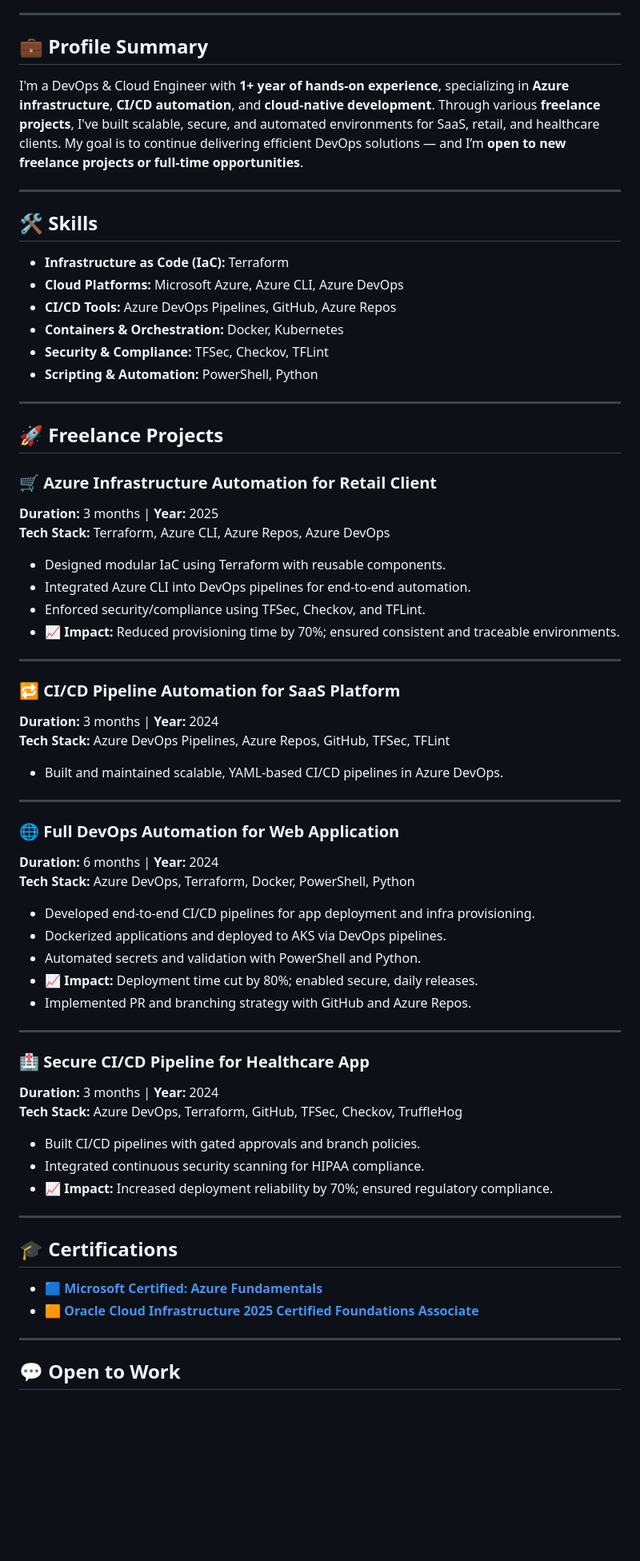
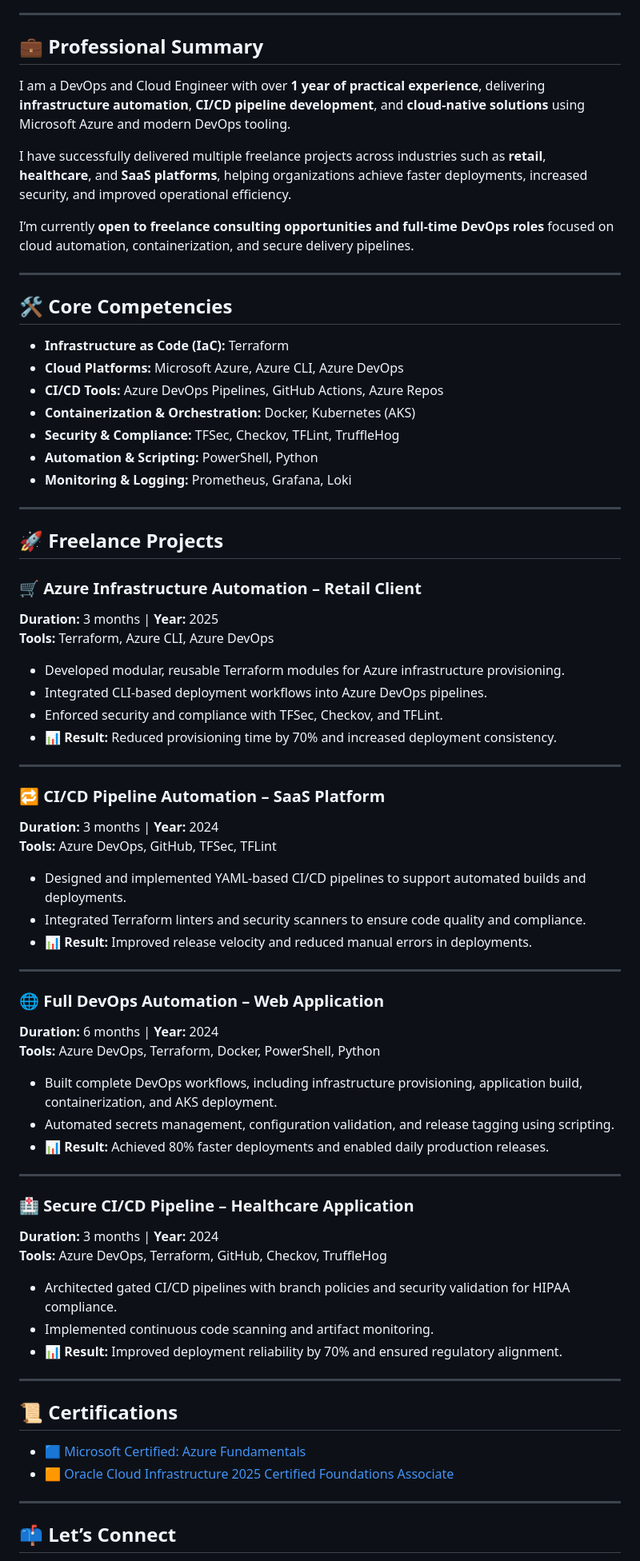
Before and after one commit to Sanidhya-Vats/Sanidhya-Vats, a Markdown page: README.md, the part around the change printed below. Shown: that part at 80% size. Rendered like a GitHub page; blank space fills up the shorter version.

Commit message:
Revise README for clarity and updated information
Updated personal introduction and professional summary. Improved formatting and added a portfolio link. Enhanced skills and project descriptions for clarity.

```diff
--- a/README.md
+++ b/README.md
@@ -7,68 +8,73 @@
 
 ---
 
-## 💼 Profile Summary
+## 💼 Professional Summary
 
-I'm a DevOps & Cloud Engineer with **1+ year of hands-on experience**, specializing in **Azure infrastructure**, **CI/CD automation**, and **cloud-native development**. Through various **freelance projects**, I've built scalable, secure, and automated environments for SaaS, retail, and healthcare clients. My goal is to continue delivering efficient DevOps solutions — and I’m **open to new freelance projects or full-time opportunities**.
+I am a DevOps and Cloud Engineer with over **1 year of practical experience**, delivering **infrastructure automation**, **CI/CD pipeline development**, and **cloud-native solutions** using Microsoft Azure and modern DevOps tooling.
+
+I have successfully delivered multiple freelance projects across industries such as **retail**, **healthcare**, and **SaaS platforms**, helping organizations achieve faster deployments, increased security, and improved operational efficiency.
+
+I’m currently **open to freelance consulting opportunities and full-time DevOps roles** focused on cloud automation, containerization, and secure delivery pipelines.
 
 ---
 
-## 🛠️ Skills
+## 🛠️ Core Competencies
 
 - **Infrastructure as Code (IaC):** Terraform
 - **Cloud Platforms:** Microsoft Azure, Azure CLI, Azure DevOps
-- **CI/CD Tools:** Azure DevOps Pipelines, GitHub, Azure Repos
-- **Containers & Orchestration:** Docker, Kubernetes
-- **Security & Compliance:** TFSec, Checkov, TFLint
-- **Scripting & Automation:** PowerShell, Python
+- **CI/CD Tools:** Azure DevOps Pipelines, GitHub Actions, Azure Repos
+- **Containerization & Orchestration:** Docker, Kubernetes (AKS)
+- **Security & Compliance:** TFSec, Checkov, TFLint, TruffleHog
+- **Automation & Scripting:** PowerShell, Python
+- **Monitoring & Logging:** Prometheus, Grafana, Loki
 
 ---
 
 ## 🚀 Freelance Projects
 
-### 🛒 Azure Infrastructure Automation for Retail Client
+### 🛒 Azure Infrastructure Automation – Retail Client
 **Duration:** 3 months | **Year:** 2025
-**Tech Stack:** Terraform, Azure CLI, Azure Repos, Azure DevOps
-- Designed modular IaC using Terraform with reusable components.
-- Integrated Azure CLI into DevOps pipelines for end-to-end automation.
-- Enforced security/compliance using TFSec, Checkov, and TFLint.
-- 📈 **Impact:** Reduced provisioning time by 70%; ensured consistent and traceable environments.
+**Tools:** Terraform, Azure CLI, Azure DevOps
+- Developed modular, reusable Terraform modules for Azure infrastructure provisioning.
+- Integrated CLI-based deployment workflows into Azure DevOps pipelines.
+- Enforced security and compliance with TFSec, Checkov, and TFLint.
+- 📊 **Result:** Reduced provisioning time by 70% and increased deployment consistency.
 
 ---
 
-### 🔁 CI/CD Pipeline Automation for SaaS Platform
+### 🔁 CI/CD Pipeline Automation – SaaS Platform
 **Duration:** 3 months | **Year:** 2024
-**Tech Stack:** Azure DevOps Pipelines, Azure Repos, GitHub, TFSec, TFLint
-- Built and maintained scalable, YAML-based CI/CD pipelines in Azure DevOps.
+**Tools:** Azure DevOps, GitHub, TFSec, TFLint
+- Designed and implemented YAML-based CI/CD pipelines to support automated builds and deployments.
+- Integrated Terraform linters and security scanners to ensure code quality and compliance.
+- 📊 **Result:** Improved release velocity and reduced manual errors in deployments.
 
 ---
 
-### 🌐 Full DevOps Automation for Web Application
+### 🌐 Full DevOps Automation – Web Application
 **Duration:** 6 months | **Year:** 2024
-**Tech Stack:** Azure DevOps, Terraform, Docker, PowerShell, Python
-- Developed end-to-end CI/CD pipelines for app deployment and infra provisioning.
-- Dockerized applications and deployed to AKS via DevOps pipelines.
-- Automated secrets and validation with PowerShell and Python.
-- 📈 **Impact:** Deployment time cut by 80%; enabled secure, daily releases.
-- Implemented PR and branching strategy with GitHub and Azure Repos.
+**Tools:** Azure DevOps, Terraform, Docker, PowerShell, Python
+- Built complete DevOps workflows, including infrastructure provisioning, application build, containerization, and AKS deployment.
+- Automated secrets management, configuration validation, and release tagging using scripting.
+- 📊 **Result:** Achieved 80% faster deployments and enabled daily production releases.
 
 ---
 
-### 🏥 Secure CI/CD Pipeline for Healthcare App
+### 🏥 Secure CI/CD Pipeline – Healthcare Application
 **Duration:** 3 months | **Year:** 2024
-**Tech Stack:** Azure DevOps, Terraform, GitHub, TFSec, Checkov, TruffleHog
-- Built CI/CD pipelines with gated approvals and branch policies.
-- Integrated continuous security scanning for HIPAA compliance.
-- 📈 **Impact:** Increased deployment reliability by 70%; ensured regulatory compliance.
+**Tools:** Azure DevOps, Terraform, GitHub, Checkov, TruffleHog
+- Architected gated CI/CD pipelines with branch policies and security validation for HIPAA compliance.
+- Implemented continuous code scanning and artifact monitoring.
+- 📊 **Result:** Improved deployment reliability by 70% and ensured regulatory alignment.
 
 ---
 
-## 🎓 Certifications
+## 📜 Certifications
 
-- 🟦 [**Microsoft Certified: Azure Fundamentals**](https://learn.microsoft.com/api/credentials/share/en-us/SanidhyaVats-5534/7F1BD50F3356151D?sharingId)
-- 🟧 [**Oracle Cloud Infrastructure 2025 Certified Foundations Associate**](https://catalog-education.oracle.com/pls/certview/sharebadge?id=138EE9FB5777011DE2502045CA48D15A0C5615BD7535F0D99A027D519E320909)
+- 🟦 [Microsoft Certified: Azure Fundamentals](https://learn.microsoft.com/api/credentials/share/en-us/SanidhyaVats-5534/7F1BD50F3356151D?sharingId)
+- 🟧 [Oracle Cloud Infrastructure 2025 Certified Foundations Associate](https://catalog-education.oracle.com/pls/certview/sharebadge?id=138EE9FB5777011DE2502045CA48D15A0C5615BD7535F0D99A027D519E320909)
 
 ---
 
-## 💬 Open to Work
+## 📫 Let’s Connect
 
```
Also changed, not shown: other parts of README.md (+12 -19 lines).
